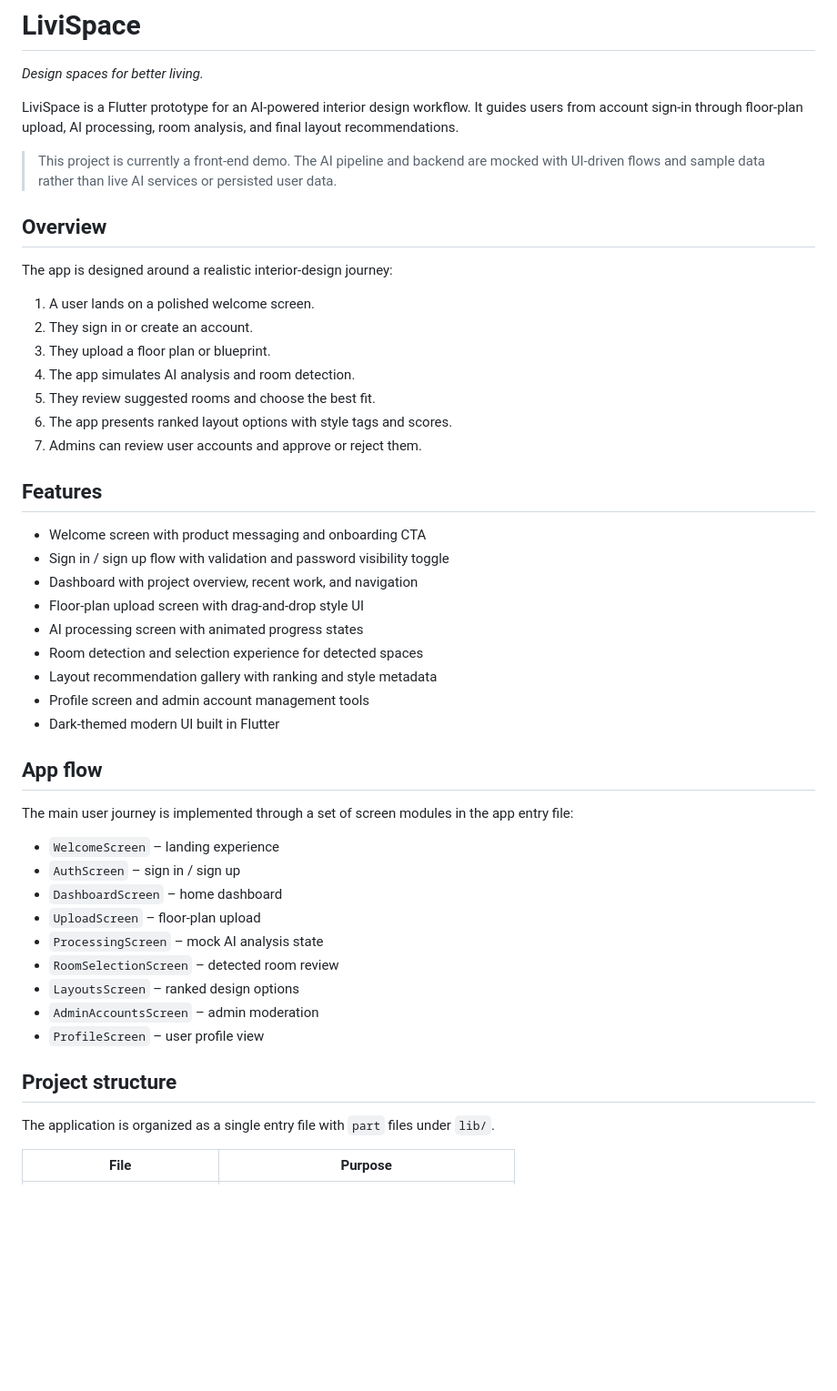
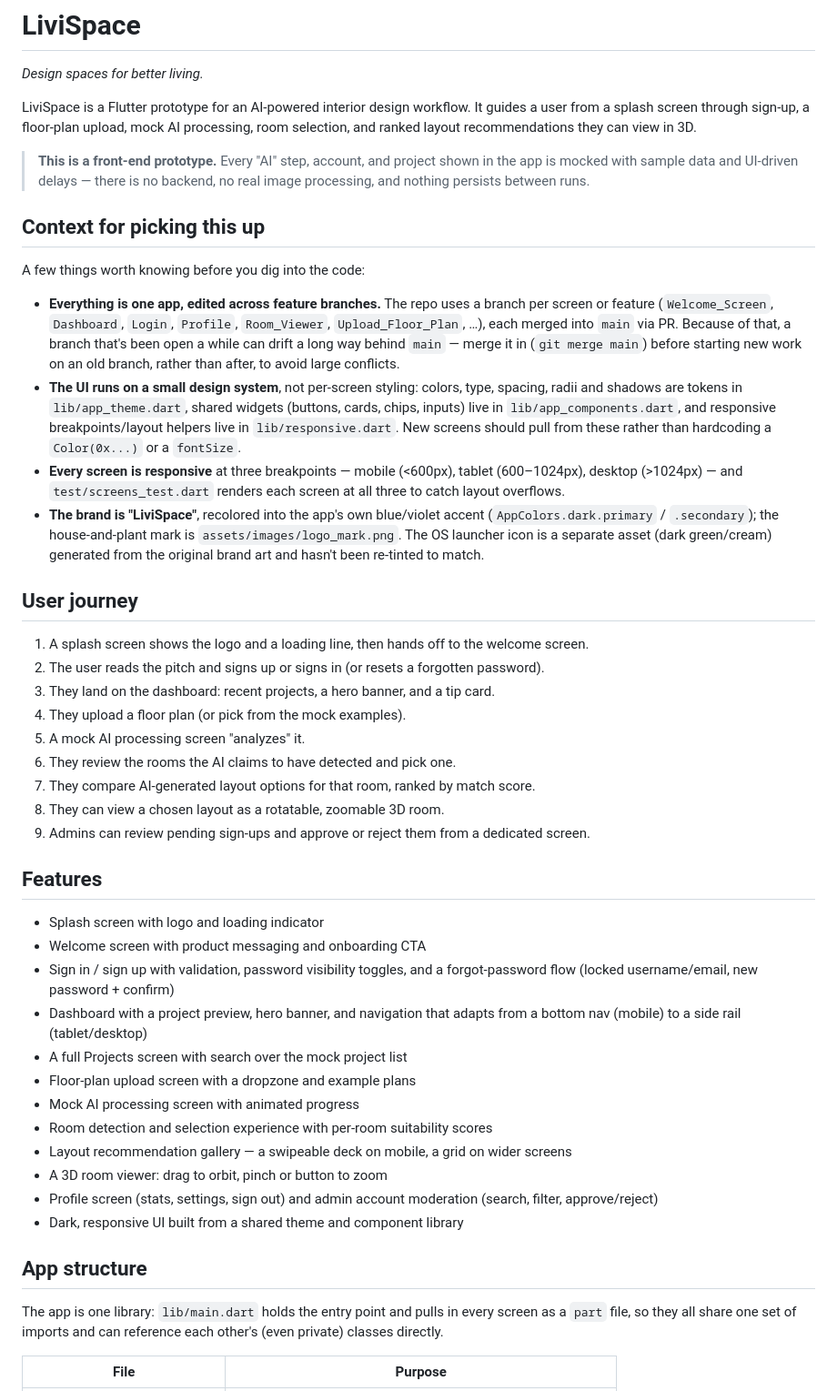
Before and after one commit to DuminduMalinga/Interior_Design_App, a Markdown page: README.md, the part around one of its changes. Shown at 91% size. GitHub-like rendering; blank space fills up the shorter version.

```diff
--- a/README.md
+++ b/README.md
@@ -2,51 +2,49 @@
 
 *Design spaces for better living.*
 
-LiviSpace is a Flutter prototype for an AI-powered interior design workflow. It guides users from account sign-in through floor-plan upload, AI processing, room analysis, and final layout recommendations.
+LiviSpace is a Flutter prototype for an AI-powered interior design workflow. It guides a user from a splash screen through sign-up, a floor-plan upload, mock AI processing, room selection, and ranked layout recommendations they can view in 3D.
 
-> This project is currently a front-end demo. The AI pipeline and backend are mocked with UI-driven flows and sample data rather than live AI services or persisted user data.
+> **This is a front-end prototype.** Every "AI" step, account, and project shown in the app is mocked with sample data and UI-driven delays — there is no backend, no real image processing, and nothing persists between runs.
 
-## Overview
+## Context for picking this up
 
-The app is designed around a realistic interior-design journey:
+A few things worth knowing before you dig into the code:
 
-1. A user lands on a polished welcome screen.
-2. They sign in or create an account.
-3. They upload a floor plan or blueprint.
-4. The app simulates AI analysis and room detection.
-5. They review suggested rooms and choose the best fit.
-6. The app presents ranked layout options with style tags and scores.
-7. Admins can review user accounts and approve or reject them.
+- **Everything is one app, edited across feature branches.** The repo uses a branch per screen or feature (`Welcome_Screen`, `Dashboard`, `Login`, `Profile`, `Room_Viewer`, `Upload_Floor_Plan`, …), each merged into `main` via PR. Because of that, a branch that's been open a while can drift a long way behind `main` — merge it in (`git merge main`) before starting new work on an old branch, rather than after, to avoid large conflicts.
+- **The UI runs on a small design system**, not per-screen styling: colors, type, spacing, radii and shadows are tokens in `lib/app_theme.dart`, shared widgets (buttons, cards, chips, inputs) live in `lib/app_components.dart`, and responsive breakpoints/layout helpers live in `lib/responsive.dart`. New screens should pull from these rather than hardcoding a `Color(0x...)` or a `fontSize`.
+- **Every screen is responsive** at three breakpoints — mobile (<600px), tablet (600–1024px), desktop (>1024px) — and `test/screens_test.dart` renders each screen at all three to catch layout overflows.
+- **The brand is "LiviSpace"**, recolored into the app's own blue/violet accent (`AppColors.dark.primary` / `.secondary`); the house-and-plant mark is `assets/images/logo_mark.png`. The OS launcher icon is a separate asset (dark green/cream) generated from the original brand art and hasn't been re-tinted to match.
+
+## User journey
+
+1. A splash screen shows the logo and a loading line, then hands off to the welcome screen.
+2. The user reads the pitch and signs up or signs in (or resets a forgotten password).
+3. They land on the dashboard: recent projects, a hero banner, and a tip card.
+4. They upload a floor plan (or pick from the mock examples).
+5. A mock AI processing screen "analyzes" it.
+6. They review the rooms the AI claims to have detected and pick one.
+7. They compare AI-generated layout options for that room, ranked by match score.
+8. They can view a chosen layout as a rotatable, zoomable 3D room.
+9. Admins can review pending sign-ups and approve or reject them from a dedicated screen.
 
 ## Features
 
+- Splash screen with logo and loading indicator
 - Welcome screen with product messaging and onboarding CTA
-- Sign in / sign up flow with validation and password visibility toggle
-- Dashboard with project overview, recent work, and navigation
-- Floor-plan upload screen with drag-and-drop style UI
-- AI processing screen with animated progress states
-- Room detection and selection experience for detected spaces
-- Layout recommendation gallery with ranking and style metadata
-- Profile screen and admin account management tools
-- Dark-themed modern UI built in Flutter
+- Sign in / sign up with validation, password visibility toggles, and a forgot-password flow (locked username/email, new password + confirm)
+- Dashboard with a project preview, hero banner, and navigation that adapts from a bottom nav (mobile) to a side rail (tablet/desktop)
+- A full Projects screen with search over the mock project list
+- Floor-plan upload screen with a dropzone and example plans
+- Mock AI processing screen with animated progress
+- Room detection and selection experience with per-room suitability scores
+- Layout recommendation gallery — a swipeable deck on mobile, a grid on wider screens
+- A 3D room viewer: drag to orbit, pinch or button to zoom
+- Profile screen (stats, settings, sign out) and admin account moderation (search, filter, approve/reject)
+- Dark, responsive UI built from a shared theme and component library
 
-## App flow
+## App structure
 
-The main user journey is implemented through a set of screen modules in the app entry file:
-
-- `WelcomeScreen` – landing experience
-- `AuthScreen` – sign in / sign up
-- `DashboardScreen` – home dashboard
-- `UploadScreen` – floor-plan upload
-- `ProcessingScreen` – mock AI analysis state
-- `RoomSelectionScreen` – detected room review
-- `LayoutsScreen` – ranked design options
-- `AdminAccountsScreen` – admin moderation
-- `ProfileScreen` – user profile view
-
-## Project structure
-
-The application is organized as a single entry file with `part` files under `lib/`.
+The app is one library: `lib/main.dart` holds the entry point and pulls in every screen as a `part` file, so they all share one set of imports and can reference each other's (even private) classes directly.
 
 | File | Purpose |
 | --- | --- |
```
Also changed, not shown: other parts of README.md (+20 -11 lines).
